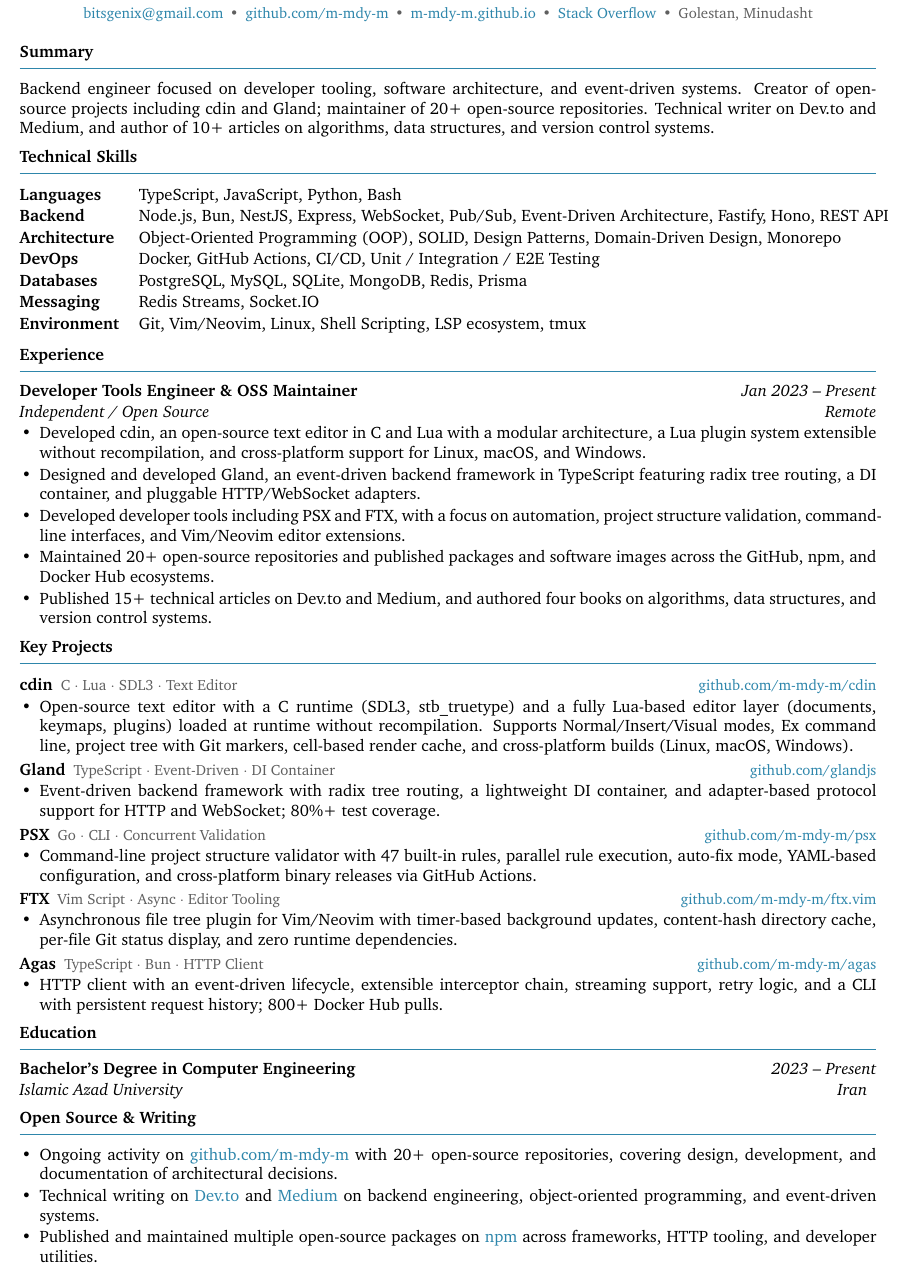
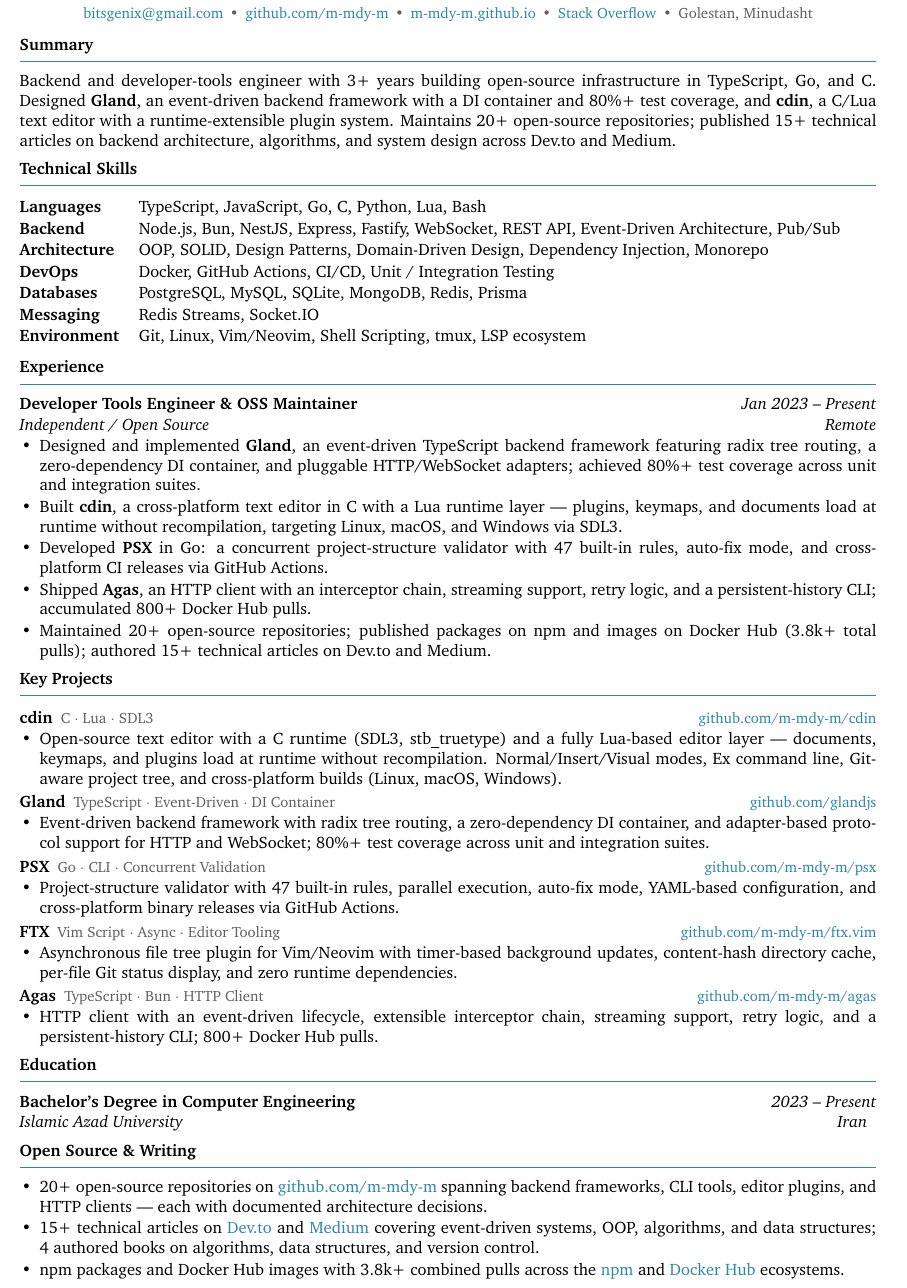
Before and after one commit to papyrxis/papers, a LaTeX CV (resumes/en/resume.tex, which reads resumes/en/sections/experience.tex, resumes/en/sections/oss-writing.tex, resumes/en/sections/projects.tex): part of the page, cut so that both start at the same text. Compiled offline with pdfLaTeX.

Commit message:
feat(resumes); add fa and en resume

```diff
--- a/resumes/en/sections/experience.tex
+++ b/resumes/en/sections/experience.tex
@@ -1,13 +1,20 @@
 \textbf{Developer Tools Engineer \& OSS Maintainer}\hfill\textit{Jan 2023 -- Present}\\[0.5pt]
 \textit{Independent / Open Source}\hfill\textit{Remote}
 \begin{itemize}
-  \item Developed cdin, an open-source text editor in C and Lua with a modular architecture, a Lua plugin system extensible without recompilation, and cross-platform support for Linux, macOS, and Windows.
+  \item Designed and implemented \textbf{Gland}, an event-driven TypeScript backend framework
+        featuring radix tree routing, a zero-dependency DI container, and pluggable
+        HTTP/WebSocket adapters; achieved 80\%+ test coverage across unit and integration suites.
 
-  \item Designed and developed Gland, an event-driven backend framework in TypeScript featuring radix tree routing, a DI container, and pluggable HTTP/WebSocket adapters.
+  \item Built \textbf{cdin}, a cross-platform text editor in C with a Lua runtime layer —
+        plugins, keymaps, and documents load at runtime without recompilation, targeting
+        Linux, macOS, and Windows via SDL3.
 
-  \item Developed developer tools including PSX and FTX, with a focus on automation, project structure validation, command-line interfaces, and Vim/Neovim editor extensions.
+  \item Developed \textbf{PSX} in Go: a concurrent project-structure validator with 47
+        built-in rules, auto-fix mode, and cross-platform CI releases via GitHub Actions.
 
-  \item Maintained 20+ open-source repositories and published packages and software images across the GitHub, npm, and Docker Hub ecosystems.
+  \item Shipped \textbf{Agas}, an HTTP client with an interceptor chain, streaming support,
+        retry logic, and a persistent-history CLI; accumulated 800+ Docker Hub pulls.
 
-  \item Published 15+ technical articles on Dev.to and Medium, and authored four books on algorithms, data structures, and version control systems.
+  \item Maintained 20+ open-source repositories; published packages on npm and images on
+        Docker Hub (3.8k+ total pulls); authored 15+ technical articles on Dev.to and Medium.
 \end{itemize}
--- a/resumes/en/sections/oss-writing.tex
+++ b/resumes/en/sections/oss-writing.tex
@@ -1,7 +1,13 @@
 \newcommand{\ENOSSWritingBlock}{%
   \begin{itemize}
-    \item {Ongoing activity on \href{\LinkGithub}{github.com/\ResumeGithub} with 20+ open-source repositories, covering design, development, and documentation of architectural decisions.}
-    \item {Technical writing on \href{\LinkDevTo}{Dev.to} and \href{\LinkMedium}{Medium} on backend engineering, object-oriented programming, and event-driven systems.}
-    \item {Published and maintained multiple open-source packages on \href{\LinkNpm}{npm} across frameworks, HTTP tooling, and developer utilities.}
+    \item {20+ open-source repositories on \href{\LinkGithub}{github.com/\ResumeGithub}
+           spanning backend frameworks, CLI tools, editor plugins, and HTTP clients —
+           each with documented architecture decisions.}
+    \item {15+ technical articles on \href{\LinkDevTo}{Dev.to} and
+           \href{\LinkMedium}{Medium} covering event-driven systems, OOP, algorithms,
+           and data structures; 4 authored books on algorithms, data structures, and
+           version control.}
+    \item {npm packages and Docker Hub images with 3.8k+ combined pulls across the
+           \href{\LinkNpm}{npm} and \href{\LinkDockerHub}{Docker Hub} ecosystems.}
   \end{itemize}%
 }
--- a/resumes/en/sections/projects.tex
+++ b/resumes/en/sections/projects.tex
@@ -1,27 +1,27 @@
 % ── cdin ─────────────────────────────────────
 \newcommand{\projcdin}{%
-  \proj{cdin}{C $\cdot$ Lua $\cdot$ SDL3 $\cdot$ Text Editor}{%
+  \proj{cdin}{C $\cdot$ Lua $\cdot$ SDL3}{%
     \item Open-source text editor with a C runtime (SDL3, stb\_truetype) and a fully
-    Lua-based editor layer (documents, keymaps, plugins) loaded at runtime without
-    recompilation. Supports Normal/Insert/Visual modes, Ex command line, project tree
-    with Git markers, cell-based render cache, and cross-platform builds (Linux, macOS, Windows).%
+    Lua-based editor layer — documents, keymaps, and plugins load at runtime without
+    recompilation. Normal/Insert/Visual modes, Ex command line, Git-aware project tree,
+    and cross-platform builds (Linux, macOS, Windows).%
   }{\ProjCdinShort}%
 }
 
 % ── Gland ────────────────────────────────────
 \newcommand{\projgland}{%
   \proj{Gland}{TypeScript $\cdot$ Event-Driven $\cdot$ DI Container}{%
-    \item Event-driven backend framework with radix tree routing, a lightweight DI container,
-    and adapter-based protocol support for HTTP and WebSocket; 80\%+ test coverage.%
+    \item Event-driven backend framework with radix tree routing, a zero-dependency DI
+    container, and adapter-based protocol support for HTTP and WebSocket; 80\%+ test coverage
+    across unit and integration suites.%
   }{\ProjGlandShort}%
 }
 
 % ── PSX ──────────────────────────────────────
 \newcommand{\projpsx}{%
   \proj{PSX}{Go $\cdot$ CLI $\cdot$ Concurrent Validation}{%
-    \item Command-line project structure validator with 47 built-in rules, parallel rule
-    execution, auto-fix mode, YAML-based configuration, and cross-platform binary
-    releases via GitHub Actions.%
+    \item Project-structure validator with 47 built-in rules, parallel execution, auto-fix
+    mode, YAML-based configuration, and cross-platform binary releases via GitHub Actions.%
   }{\ProjPSXShort}%
 }
 
@@ -38,13 +38,11 @@
 \newcommand{\projagas}{%
   \proj{Agas}{TypeScript $\cdot$ Bun $\cdot$ HTTP Client}{%
     \item HTTP client with an event-driven lifecycle, extensible interceptor chain,
-    streaming support, retry logic, and a CLI with persistent request history;
-    800+ Docker Hub pulls.%
+    streaming support, retry logic, and a persistent-history CLI; 800+ Docker Hub pulls.%
   }{\ProjAgasShort}%
 }
 
-% ── Section renderer ─────────────────────────
-% Respects per-project toggles from shared/projects.tex.
+% ── Section renderer — top 3 for one-page fit ─
 \newcommand{\ResumeProjectsEN}{%
   \ifcdin  \projcdin  \fi
   \ifgland \projgland \fi
--- a/resumes/en/sections/summary.tex
+++ b/resumes/en/sections/summary.tex
@@ -1,3 +1,5 @@
-Backend engineer focused on developer tooling, software architecture, and event-driven systems.
-Creator of open-source projects including cdin and Gland; maintainer of 20+ open-source repositories.
-Technical writer on Dev.to and Medium, and author of 10+ articles on algorithms, data structures, and version control systems.
+Backend and developer-tools engineer with 3+ years building open-source infrastructure in
+TypeScript, Go, and C\@. Designed \textbf{Gland}, an event-driven backend framework with a DI
+container and 80\%+ test coverage, and \textbf{cdin}, a C/Lua text editor with a
+runtime-extensible plugin system. Maintains 20+ open-source repositories; published 15+
+technical articles on backend architecture, algorithms, and system design across Dev.to and Medium.
--- a/resumes/shared/skills-data.tex
+++ b/resumes/shared/skills-data.tex
@@ -22,12 +22,12 @@
 % =================================================================
 \newskill{Languages}{TypeScript}{on}
 \newskill{Languages}{JavaScript}{on}
-\newskill{Languages}{Go}{of}
+\newskill{Languages}{Go}{on}
+\newskill{Languages}{C}{on}
 \newskill{Languages}{Python}{on}
+\newskill{Languages}{Lua}{on}
 \newskill{Languages}{Bash}{on}
-\newskill{Languages}{Lua}{of}
-\newskill{Languages}{Vim Script}{of}
-\newskill{Languages}{C}{off}
+\newskill{Languages}{Vim Script}{off}
 \newskill{Languages}{C++}{off}
 \newskill{Languages}{Rust}{off}
 \newskill{Languages}{Zig}{off}
@@ -52,11 +52,12 @@
 \newskill{Backend}{Bun}{on}
 \newskill{Backend}{NestJS}{on}
 \newskill{Backend}{Express}{on}
+\newskill{Backend}{Fastify}{on}
 \newskill{Backend}{WebSocket}{on}
+\newskill{Backend}{REST API}{on}
+\newskill{Backend}{Event-Driven Architecture}{on}
 \newskill{Backend}{Pub/Sub}{on}
-\newskill{Backend}{Event-Driven Architecture}{on}
-\newskill{Backend}{Fastify}{on}
-\newskill{Backend}{Hono}{on}
+\newskill{Backend}{Hono}{off}
 \newskill{Backend}{Koa}{off}
 \newskill{Backend}{Deno}{off}
 \newskill{Backend}{Django}{off}
@@ -72,12 +73,11 @@
 \newskill{Backend}{Rails}{off}
 \newskill{Backend}{gRPC}{off}
 \newskill{Backend}{GraphQL}{off}
-\newskill{Backend}{REST API}{on}
 \newskill{Backend}{tRPC}{off}
 \newskill{Backend}{WebRTC}{off}
 
 % =================================================================
-%  FRONTEND
+%  FRONTEND (off by default — backend-focused resume)
 % =================================================================
 \newskill{Frontend}{React}{off}
 \newskill{Frontend}{Next.js}{off}
@@ -116,17 +116,17 @@
 % =================================================================
 %  ARCHITECTURE & DESIGN
 % =================================================================
-\newskill{Architecture}{Object-Oriented Programming (OOP)}{on}
-\newskill{Architecture}{Dependency Injection}{off}
+\newskill{Architecture}{OOP}{on}
 \newskill{Architecture}{SOLID}{on}
 \newskill{Architecture}{Design Patterns}{on}
+\newskill{Architecture}{Domain-Driven Design}{on}
+\newskill{Architecture}{Dependency Injection}{on}
+\newskill{Architecture}{Monorepo}{on}
 \newskill{Architecture}{Modular Systems}{off}
 \newskill{Architecture}{Hexagonal Architecture}{off}
-\newskill{Architecture}{Domain-Driven Design}{on}
 \newskill{Architecture}{CQRS}{off}
 \newskill{Architecture}{Event Sourcing}{off}
 \newskill{Architecture}{Microservices}{off}
-\newskill{Architecture}{Monorepo}{on}
 \newskill{Architecture}{Clean Architecture}{off}
 \newskill{Architecture}{TDD}{off}
 
@@ -136,7 +136,7 @@
 \newskill{DevOps}{Docker}{on}
 \newskill{DevOps}{GitHub Actions}{on}
 \newskill{DevOps}{CI/CD}{on}
-\newskill{DevOps}{Unit / Integration / E2E Testing}{on}
+\newskill{DevOps}{Unit / Integration Testing}{on}
 \newskill{DevOps}{Kubernetes}{off}
 \newskill{DevOps}{Terraform}{off}
 \newskill{DevOps}{Ansible}{off}
@@ -160,10 +160,10 @@
 \newskill{Databases}{SQLite}{on}
 \newskill{Databases}{MongoDB}{on}
 \newskill{Databases}{Redis}{on}
+\newskill{Databases}{Prisma}{on}
 \newskill{Databases}{Elasticsearch}{off}
 \newskill{Databases}{ClickHouse}{off}
 \newskill{Databases}{Cassandra}{off}
-\newskill{Databases}{Prisma}{on}
 \newskill{Databases}{Drizzle}{off}
 \newskill{Databases}{TypeORM}{off}
 \newskill{Databases}{S3}{off}
@@ -171,29 +171,29 @@
 % =================================================================
 %  MESSAGING & STREAMING
 % =================================================================
+\newskill{Messaging}{Redis Streams}{on}
+\newskill{Messaging}{Socket.IO}{on}
 \newskill{Messaging}{RabbitMQ}{off}
 \newskill{Messaging}{Apache Kafka}{off}
 \newskill{Messaging}{NATS}{off}
 \newskill{Messaging}{MQTT}{off}
-\newskill{Messaging}{Redis Streams}{on}
-\newskill{Messaging}{Socket.IO}{on}
 
 % =================================================================
 %  DEVELOPER ENVIRONMENT & TOOLING
 % =================================================================
 \newskill{Environment}{Git}{on}
+\newskill{Environment}{Linux}{on}
 \newskill{Environment}{Vim/Neovim}{on}
-\newskill{Environment}{Linux}{on}
 \newskill{Environment}{Shell Scripting}{on}
+\newskill{Environment}{tmux}{on}
 \newskill{Environment}{LSP ecosystem}{on}
-\newskill{Environment}{tmux}{on}
 \newskill{Environment}{Nix}{off}
 \newskill{Environment}{VS Code}{off}
 \newskill{Environment}{JetBrains}{off}
 \newskill{Environment}{Emacs}{off}
 
 % =================================================================
-%  AI / ML (off by default — enable if relevant)
+%  AI / ML (off by default)
 % =================================================================
 \newskill{AI}{PyTorch}{off}
 \newskill{AI}{TensorFlow}{off}
```
Also changed, not shown: resumes/fa/meta.tex (+1 -1 lines), resumes/fa/sections/experience.tex (+6 -6 lines), resumes/fa/sections/oss-writing.tex (+3 -11 lines), resumes/fa/sections/projects.tex (+5 -6 lines), resumes/fa/sections/summary.tex (+6 -3 lines).
